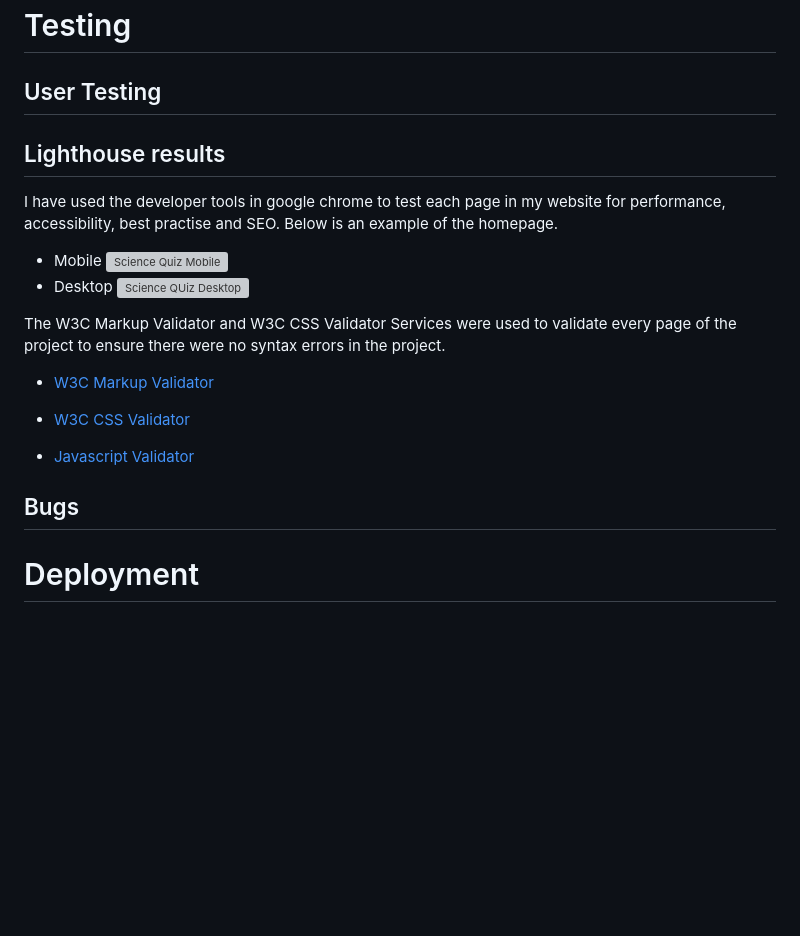
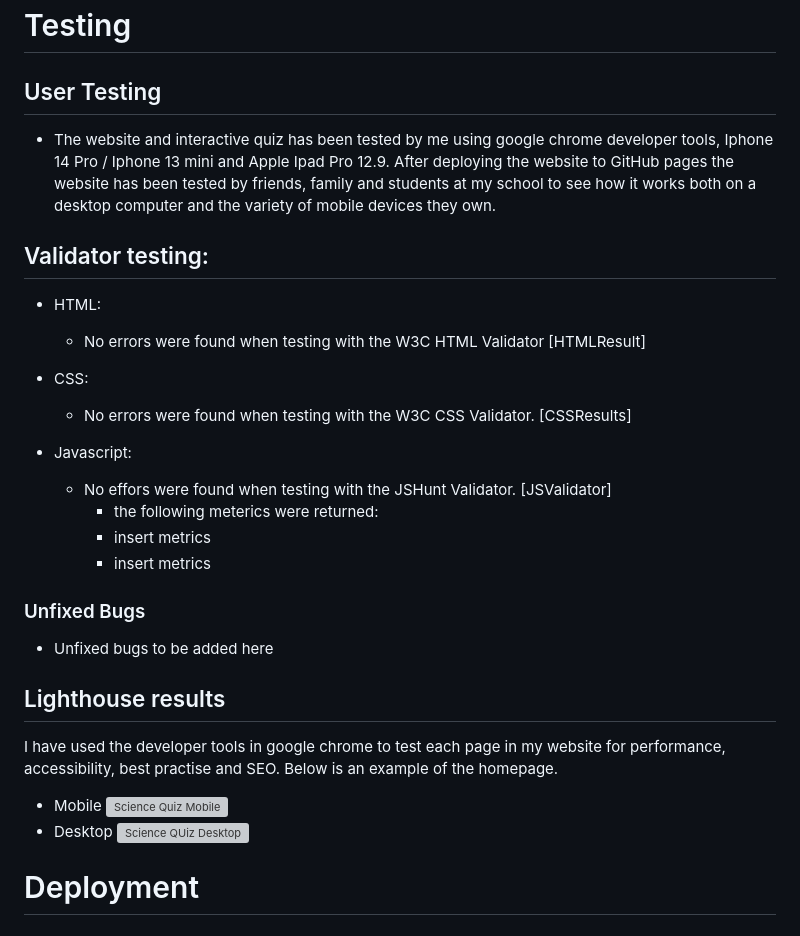
Before and after one commit to MartinBradbury/science_quiz, a Markdown page: README.md, the part around one of its changes. Rendered like a GitHub page; blank space fills up the shorter version; grey boxes are pictures that could not be loaded.

Commit message:
added validator information to the readme file

```diff
--- a/README.md
+++ b/README.md
@@ -100,6 +94,25 @@ This interavtive A Level Biology Biological Molecules test is aimed at Year 12 a
 # Testing
 
 ## User Testing
+*   The website and interactive quiz has been tested by me using google chrome developer tools, Iphone 14 Pro / Iphone 13 mini and Apple Ipad Pro 12.9. After deploying the website to GitHub pages the website has been tested by friends, family and students at my school to see how it works both on a desktop computer and the variety of mobile devices they own.
+
+## Validator testing:
+*   HTML:
+    *   No errors were found when testing with the W3C HTML Validator [HTMLResult]
+
+*   CSS:
+    *   No errors were found when testing with the W3C CSS Validator. [CSSResults]
+
+*   Javascript:
+    *   No effors were found when testing with the JSHunt Validator. [JSValidator]
+        *   the following meterics were returned:
+        * insert metrics
+        * insert metrics
+
+
+### Unfixed Bugs
+*   Unfixed bugs to be added here
+
 
 ## Lighthouse results
 
@@ -110,17 +123,6 @@ I have used the developer tools in google chrome to test each page in my website
 * Desktop
 ![Science QUiz Desktop]()
 
-The W3C Markup Validator and W3C CSS Validator Services were used to validate every page of the project to ensure there were no syntax errors in the project.
-
-* [W3C Markup Validator]()
-
-* [W3C CSS Validator]()
-
-* [Javascript Validator]()
-
-## Bugs
-
-
 
 # Deployment
 
```
Also changed, not shown: other parts of README.md (+0 -6 lines).
